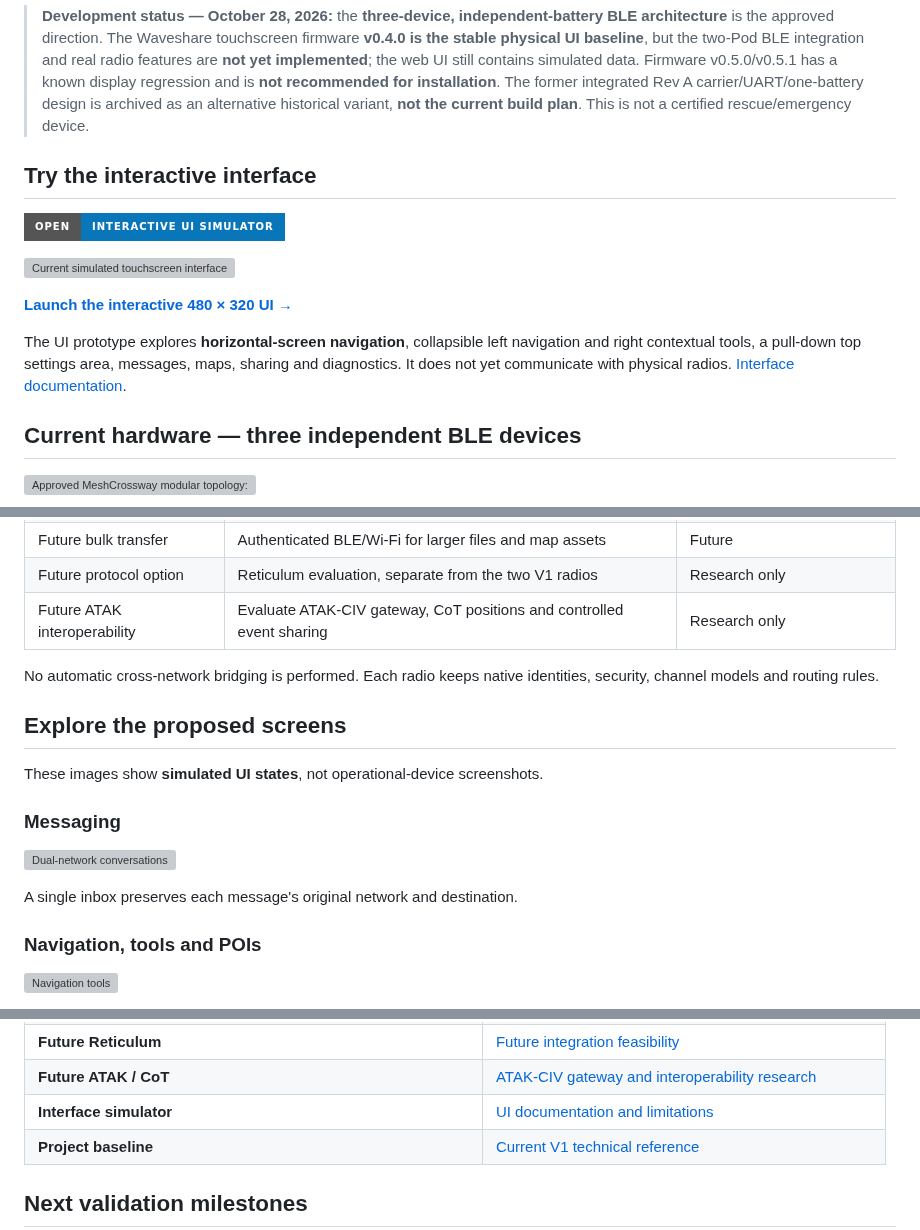
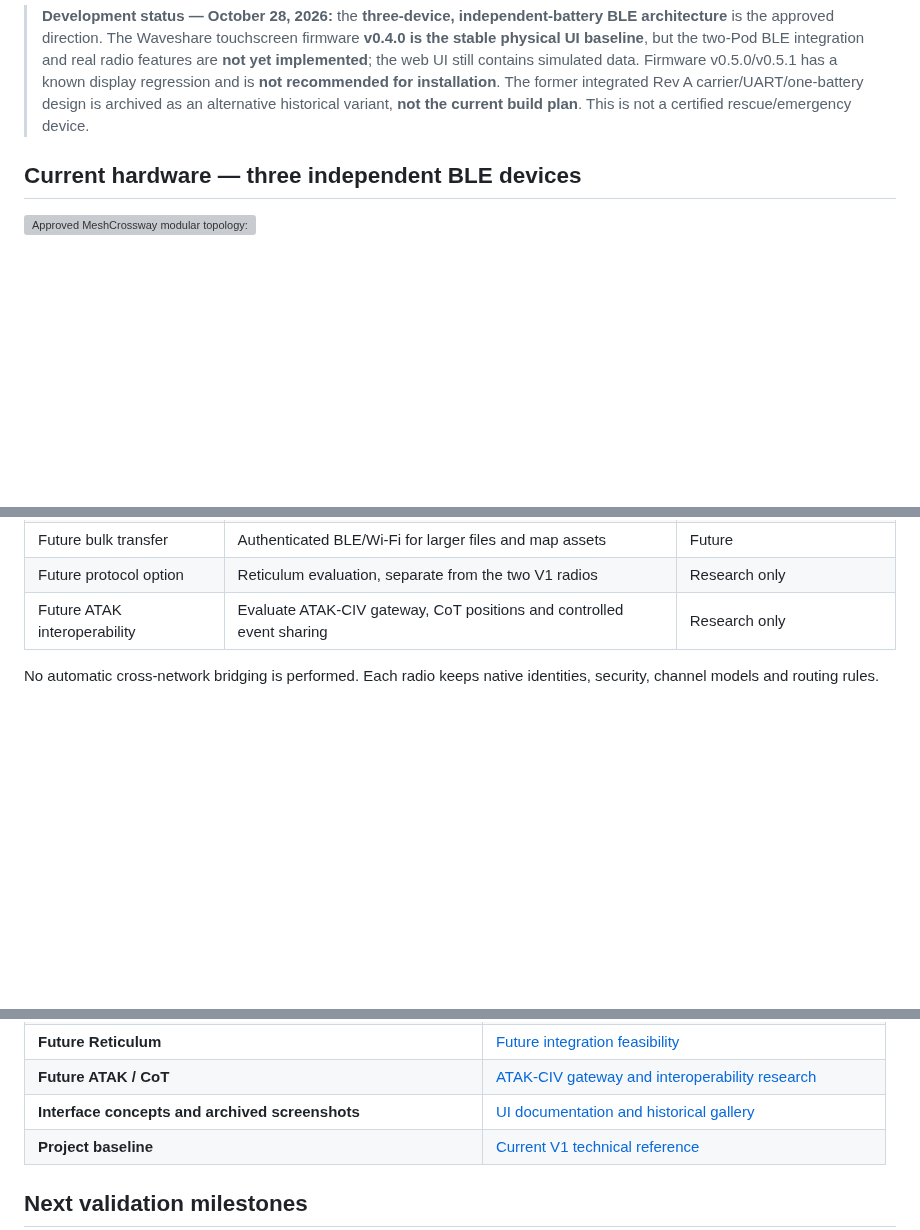
Before and after one commit to Renbrant/MeshCrossway, a Markdown page: README.md, 3 parts joined by grey strips. Drawn GitHub-style; badges without logos; blank space fills up the shorter version; grey boxes are pictures that could not be loaded.

Commit message:
docs: remove outdated interface gallery from main README

```diff
--- a/README.md
+++ b/README.md
@@ -3,16 +3,6 @@
 MeshCrossway is an **open-source, offline-first modular communication system** with **three independent, battery-powered devices**: one touchscreen **Core** and two detachable LoRa **Radio Pods**, one for **Meshtastic** and one for **MeshCore**. The Core connects to both Pods over **two separate Bluetooth Low Energy (BLE) links**, bringing messaging, navigation, GNSS positioning, tracks and field diagnostics into a single interface without requiring cellular coverage or the internet.
 
 > **Development status — October 28, 2026:** the **three-device, independent-battery BLE architecture** is the approved direction. The Waveshare touchscreen firmware **v0.4.0 is the stable physical UI baseline**, but the two-Pod BLE integration and real radio features are **not yet implemented**; the web UI still contains simulated data. Firmware v0.5.0/v0.5.1 has a known display regression and is **not recommended for installation**. The former integrated Rev A carrier/UART/one-battery design is archived as an alternative historical variant, **not the current build plan**. This is not a certified rescue/emergency device.
-
-## Try the interactive interface
-
-[![Open the MeshCrossway UI simulator](https://img.shields.io/badge/OPEN-INTERACTIVE%20UI%20SIMULATOR-0976b9?style=for-the-badge)](https://renbrant.github.io/MeshCrossway/)
-
-[![Current simulated touchscreen interface](docs/ui-prototype/ui-overview-current.svg)](https://renbrant.github.io/MeshCrossway/)
-
-**[Launch the interactive 480 × 320 UI →](https://renbrant.github.io/MeshCrossway/)**
-
-The UI prototype explores **horizontal-screen navigation**, collapsible left navigation and right contextual tools, a pull-down top settings area, messages, maps, sharing and diagnostics. It does not yet communicate with physical radios. [Interface documentation](docs/ui-prototype/README.md).
 
 ## Current hardware — three independent BLE devices
 
@@ -53,18 +43,3 @@ The UI prototype explores **horizontal-screen navigation**, collapsible left nav
 | Future ATAK interoperability | Evaluate ATAK-CIV gateway, CoT positions and controlled event sharing | Research only |
 
 No automatic cross-network bridging is performed. Each radio keeps native identities, security, channel models and routing rules.
-
-## Explore the proposed screens
-
-These images show **simulated UI states**, not operational-device screenshots.
-
-### Messaging
-
-[![Dual-network conversations](docs/ui-prototype/readme/messaging.svg)](https://renbrant.github.io/MeshCrossway/)
-
-A single inbox preserves each message's original network and destination.
-
-### Navigation, tools and POIs
-
-[![Navigation tools](docs/ui-prototype/readme/navigation.svg)](https://renbrant.github.io/MeshCrossway/)
-
@@ -129,7 +87,7 @@ The **LilyGO T-Deck Plus** is being evaluated as an **optional portable replacem
 | **Maps and regional checks** | [Community coverage and map services](docs/mesh-maps-and-regional-check.md) |
 | **Future Reticulum** | [Future integration feasibility](docs/reticulum-future-integration.md) |
 | **Future ATAK / CoT** | [ATAK-CIV gateway and interoperability research](docs/atak-future-integration.md) |
-| **Interface simulator** | [UI documentation and limitations](docs/ui-prototype/README.md) |
+| **Interface concepts and archived screenshots** | [UI documentation and historical gallery](docs/ui-prototype/README.md) |
 | **Project baseline** | [Current V1 technical reference](docs/project-reference.md) |
 
 ## Next validation milestones
```
Also changed, not shown: other parts of README.md (+0 -17 lines).
